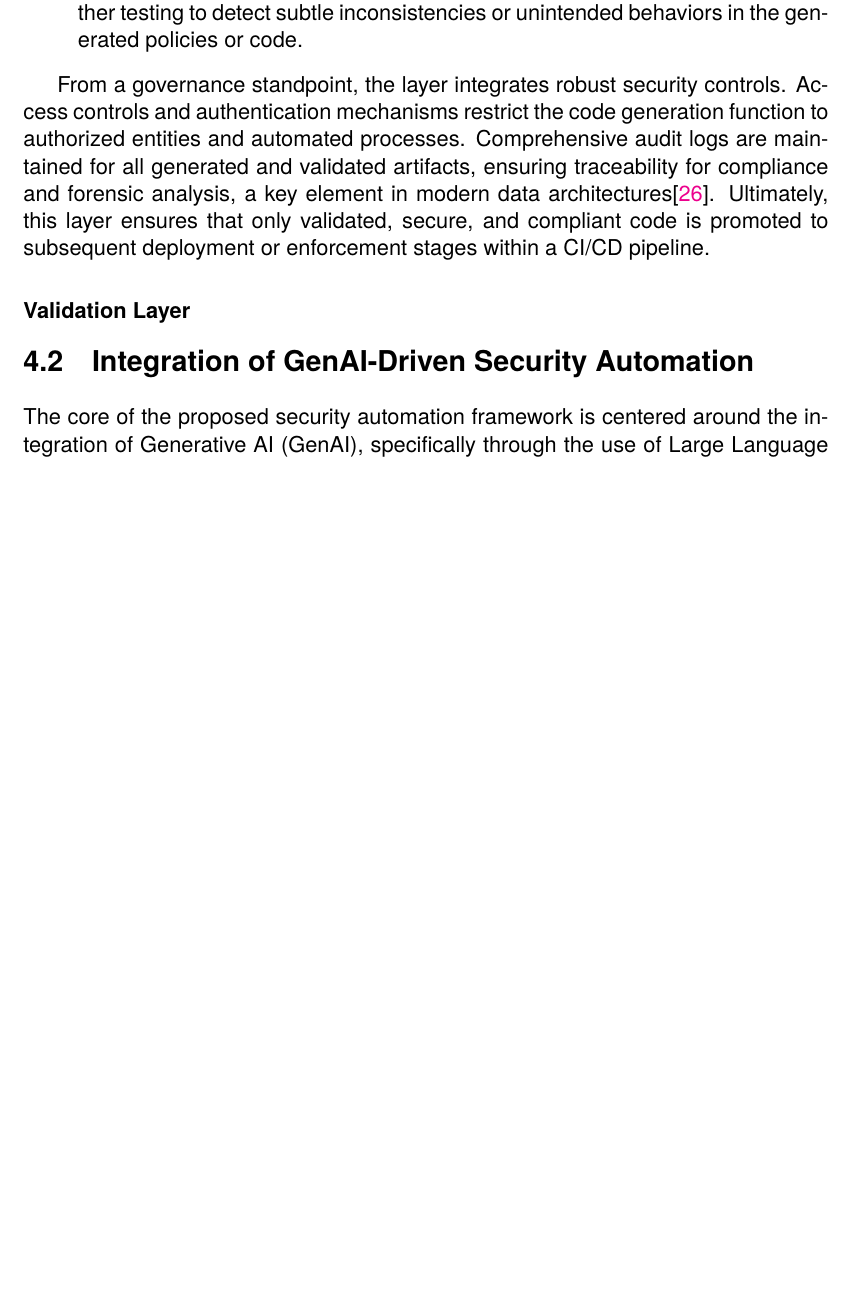
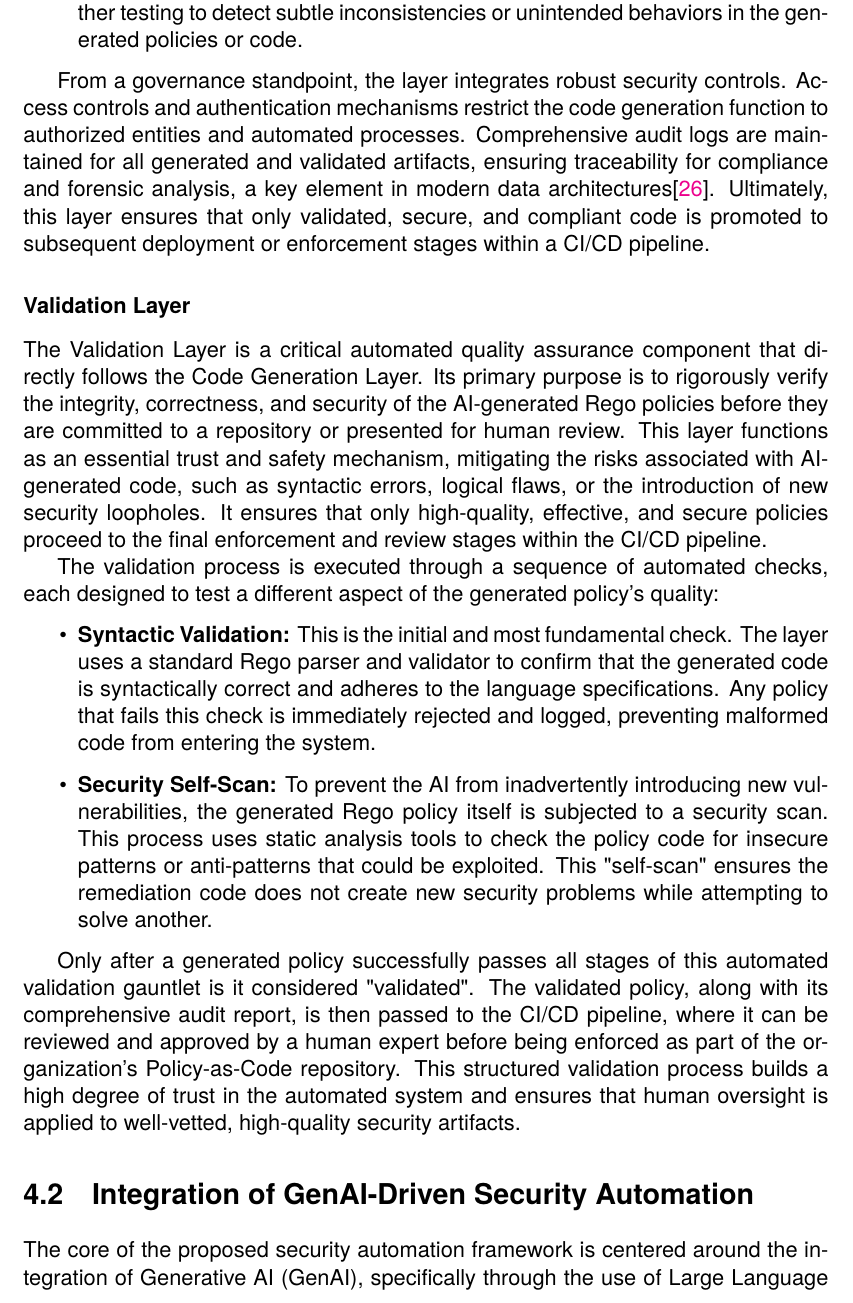
Before and after one commit to daniel-vera-g/master-thesis, a LaTeX thesis (main.tex, which reads Chapters/Chapter4.tex): part of page 48 of 68, cut so that both start at the same text, the shorter picture padded with empty space. Compiled offline with pdfLaTeX.

Commit message:
validation layer

```diff
--- a/Chapters/Chapter4.tex
+++ b/Chapters/Chapter4.tex
@@ -72,10 +72,25 @@ From a governance standpoint, the layer integrates robust security controls. Acc
 % subsubsection Code Generation Laye (end)
 
 \subsubsection{Validation Layer} % (fold)
-% \label{sec:Validation Layer}
+\label{sec:Validation Layer}
 
+The Validation Layer is a critical automated quality assurance component that directly follows the Code Generation Layer. Its primary purpose is to rigorously verify the integrity, correctness, and security of the AI-generated Rego policies before they are committed to a repository or presented for human review. This layer functions as an essential trust and safety mechanism, mitigating the risks associated with AI-generated code, such as syntactic errors, logical flaws, or the introduction of new security loopholes. It ensures that only high-quality, effective, and secure policies proceed to the final enforcement and review stages within the CI/CD pipeline.
 
+The validation process is executed through a sequence of automated checks, each designed to test a different aspect of the generated policy's quality:
 
+\begin{itemize}
+    \item \textbf{Syntactic Validation:} This is the initial and most fundamental check. The layer uses a standard Rego parser and validator to confirm that the generated code is syntactically correct and adheres to the language specifications. Any policy that fails this check is immediately rejected and logged, preventing malformed code from entering the system.
+    \item \textbf{Security Self-Scan:} To prevent the AI from inadvertently introducing new vulnerabilities, the generated Rego policy itself is subjected to a security scan. This process uses static analysis tools to check the policy code for insecure patterns or anti-patterns that could be exploited. This "self-scan" ensures the remediation code does not create new security problems while attempting to solve another.
+
+    % \item \textbf{Functional and Logical Validation:} This stage verifies that the policy is not only syntactically correct but also logically effective. It involves testing the policy against a set of predefined unit tests to confirm its intended behavior. This includes:
+    % \begin{itemize}
+    %     \item \textbf{Negative Testing:} The policy is tested against a known-bad Infrastructure-as-Code (IaC) configuration that contains the target vulnerability. The validation passes if the policy correctly identifies the misconfiguration and blocks it.
+    %     \item \textbf{Positive Testing:} The policy is tested against a known-good, compliant IaC configuration. The validation passes if the policy correctly allows the configuration, ensuring it is not overly restrictive and does not impede valid operations.
+    % \end{itemize}
+    % \item \textbf{Audit Trail Generation:} A core function of this layer is to document every validation step and its outcome. A detailed validation report is generated for each policy, providing an immutable audit log that includes the results of syntactic, security, and functional checks. This report provides the necessary traceability for compliance and serves as crucial evidence for the human reviewer.
+\end{itemize}
+
+Only after a generated policy successfully passes all stages of this automated validation gauntlet is it considered "validated". The validated policy, along with its comprehensive audit report, is then passed to the CI/CD pipeline, where it can be reviewed and approved by a human expert before being enforced as part of the organization's Policy-as-Code repository. This structured validation process builds a high degree of trust in the automated system and ensures that human oversight is applied to well-vetted, high-quality security artifacts.
 
 % subsubsection Validation Layer (end)
 
```
Also changed, not shown: main.pdf.
